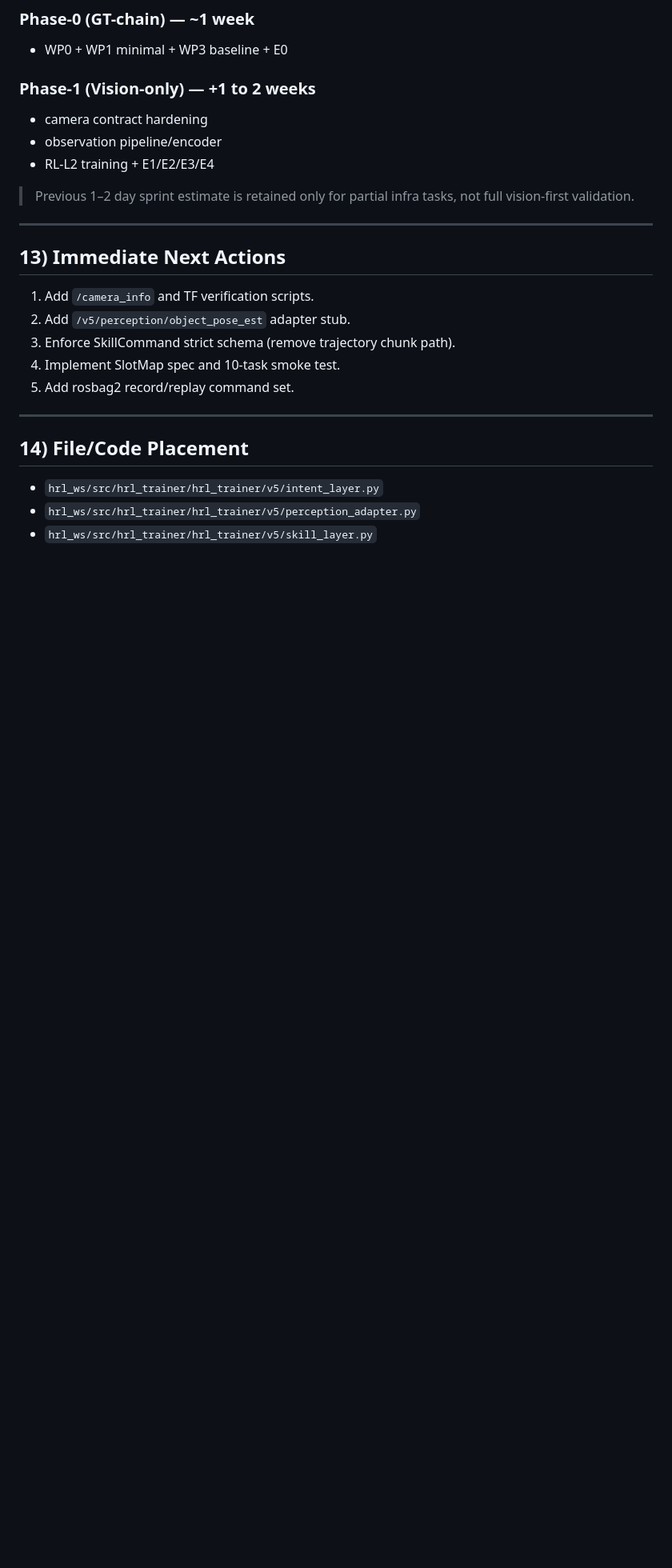
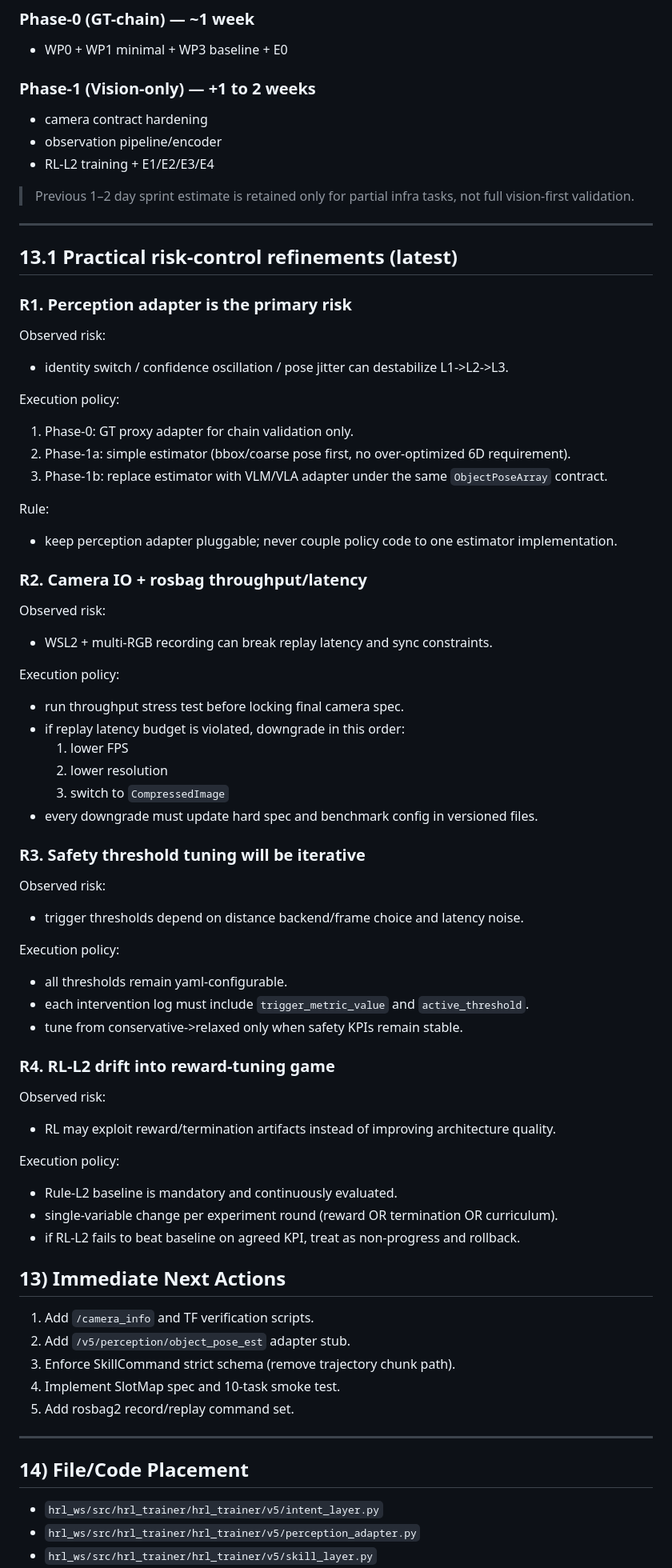
Before and after one commit to jerry102102102/RL_brain_trainer, a Markdown page: docs/V5_KITCHEN_IMPLEMENTATION_PLAN.md, the part around the change. Shown at 80% size. Rendered like a GitHub page; blank space fills up the shorter version.

Commit message:
add practical risk-control refinements to V5 plan

```diff
--- a/docs/V5_KITCHEN_IMPLEMENTATION_PLAN.md
+++ b/docs/V5_KITCHEN_IMPLEMENTATION_PLAN.md
@@ -486,6 +486,51 @@ Per-run artifact:
 
 ---
 
+
+## 13.1 Practical risk-control refinements (latest)
+
+### R1. Perception adapter is the primary risk
+Observed risk:
+- identity switch / confidence oscillation / pose jitter can destabilize L1->L2->L3.
+
+Execution policy:
+1. Phase-0: GT proxy adapter for chain validation only.
+2. Phase-1a: simple estimator (bbox/coarse pose first, no over-optimized 6D requirement).
+3. Phase-1b: replace estimator with VLM/VLA adapter under the same `ObjectPoseArray` contract.
+
+Rule:
+- keep perception adapter pluggable; never couple policy code to one estimator implementation.
+
+### R2. Camera IO + rosbag throughput/latency
+Observed risk:
+- WSL2 + multi-RGB recording can break replay latency and sync constraints.
+
+Execution policy:
+- run throughput stress test before locking final camera spec.
+- if replay latency budget is violated, downgrade in this order:
+  1) lower FPS
+  2) lower resolution
+  3) switch to `CompressedImage`
+- every downgrade must update hard spec and benchmark config in versioned files.
+
+### R3. Safety threshold tuning will be iterative
+Observed risk:
+- trigger thresholds depend on distance backend/frame choice and latency noise.
+
+Execution policy:
+- all thresholds remain yaml-configurable.
+- each intervention log must include `trigger_metric_value` and `active_threshold`.
+- tune from conservative->relaxed only when safety KPIs remain stable.
+
+### R4. RL-L2 drift into reward-tuning game
+Observed risk:
+- RL may exploit reward/termination artifacts instead of improving architecture quality.
+
+Execution policy:
+- Rule-L2 baseline is mandatory and continuously evaluated.
+- single-variable change per experiment round (reward OR termination OR curriculum).
+- if RL-L2 fails to beat baseline on agreed KPI, treat as non-progress and rollback.
+
 ## 13) Immediate Next Actions
 
 1. Add `/camera_info` and TF verification scripts.
```
